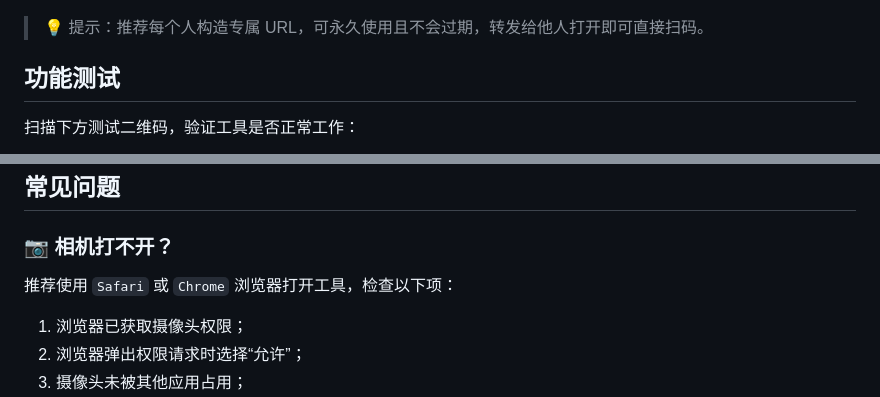
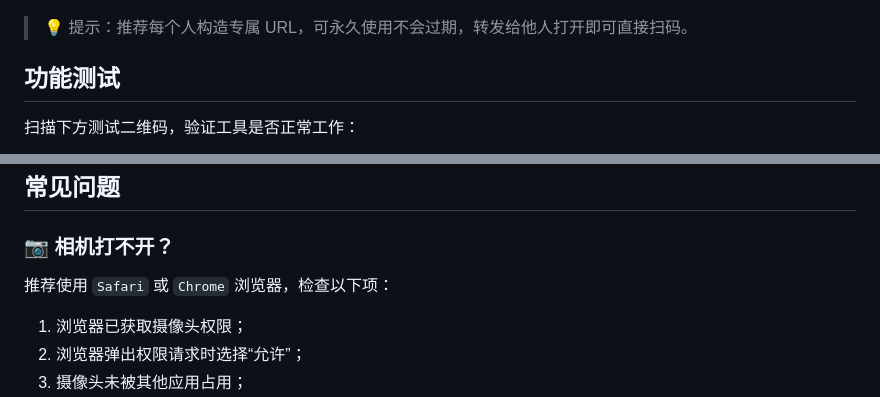
Before and after one commit to mmmlllnnn/TongJi_Canvas_Web, a Markdown page: README.md, 2 parts joined by grey strips. Rendered like a GitHub page.

```diff
--- a/README.md
+++ b/README.md
@@ -32,7 +32,7 @@ https://handsome.eu.org/canvas/index.html?_canvas_middle_session=你的Cookie
 
 ![URL 方式直接扫码](./pic/3.png)
 
-> 💡 提示：推荐每个人构造专属 URL，可永久使用且不会过期，转发给他人打开即可直接扫码。
+> 💡 提示：推荐每个人构造专属 URL，可永久使用不会过期，转发给他人打开即可直接扫码。
 
 ## 功能测试
 扫描下方测试二维码，验证工具是否正常工作：
@@ -48,7 +48,7 @@ https://handsome.eu.org/canvas/index.html?_canvas_middle_session=你的Cookie
 
 ## 常见问题
 ### 📷 相机打不开？
-推荐使用 `Safari` 或 `Chrome` 浏览器打开工具，检查以下项：
+推荐使用 `Safari` 或 `Chrome` 浏览器，检查以下项：
 1. 浏览器已获取摄像头权限；
 2. 浏览器弹出权限请求时选择“允许”；
 3. 摄像头未被其他应用占用；
```
